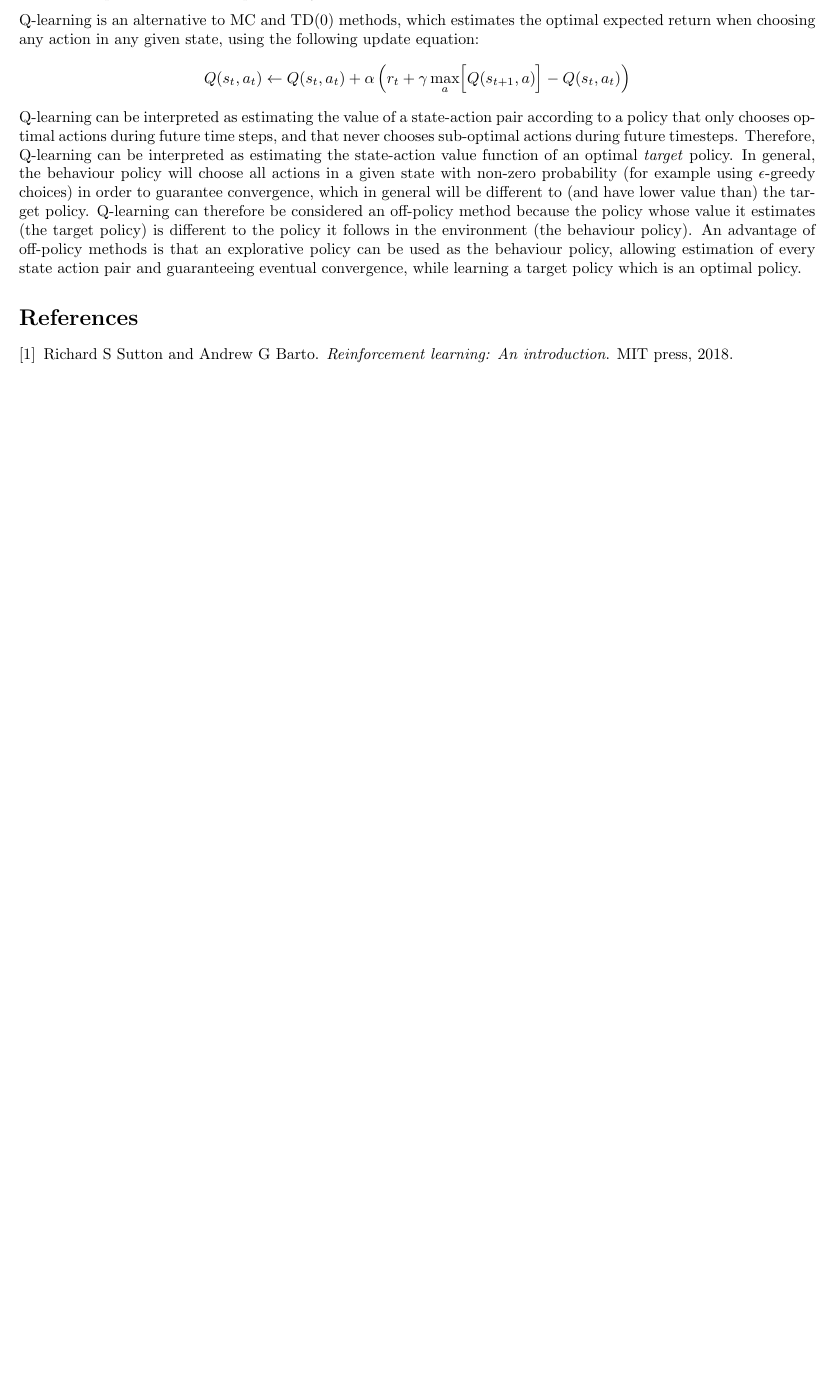
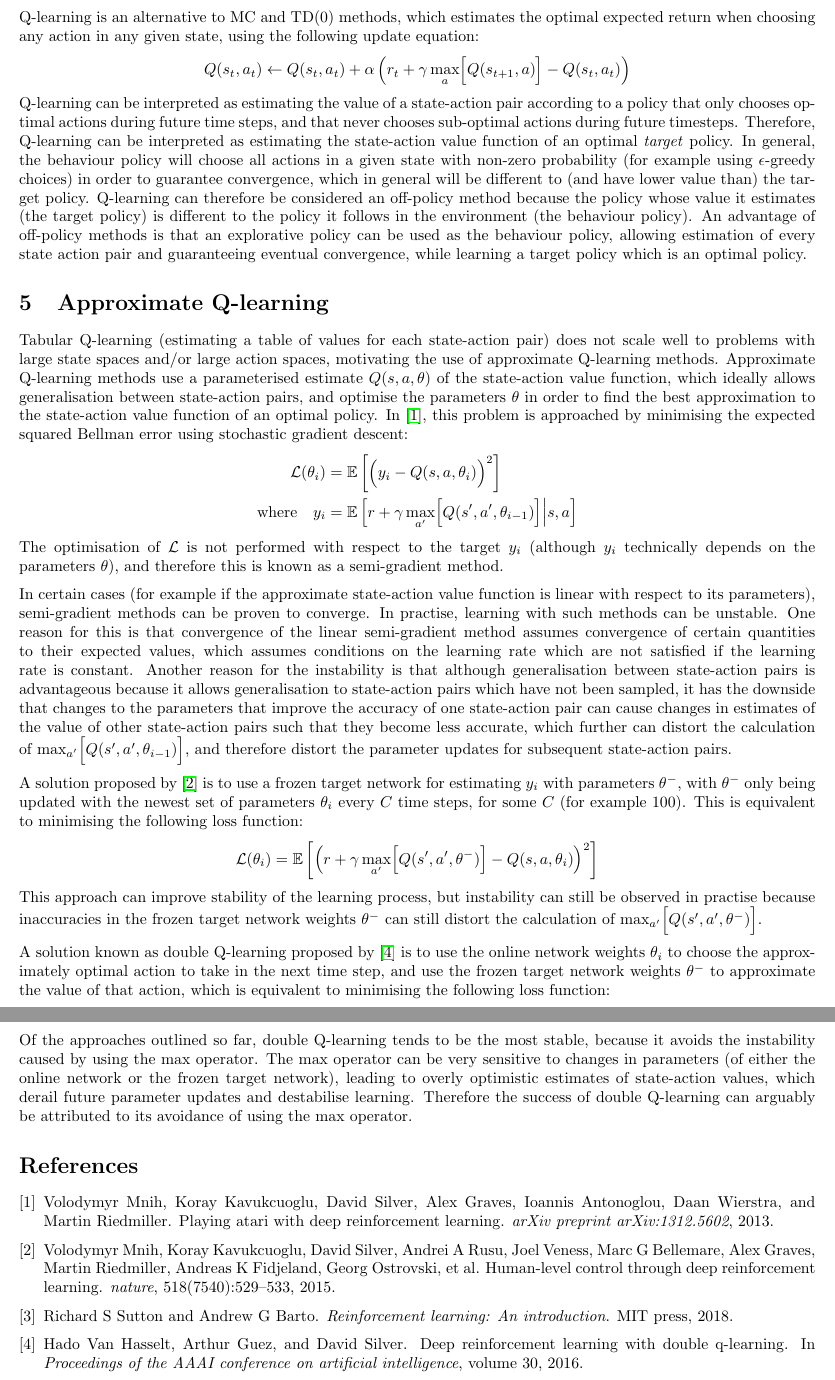
Before and after one commit to jakelevi1996/aims, a LaTeX document (scripts/course_5_rl/Report/report.tex, which reads scripts/course_5_rl/Report/Sections/Approximate.tex): part of page 7 of 7 before the commit and two parts of pages 7 and 8 of 8 after it, the two joined at a grey line, cut so that both start at the same text, the shorter picture padded with empty space. Compiled offline with pdfLaTeX.

Commit message:
Add section "Approximate Q-learning"

```diff
--- /dev/null
+++ b/scripts/course_5_rl/Report/Sections/Approximate.tex
@@ -0,0 +1,20 @@
+Tabular Q-learning (estimating a table of values for each state-action pair) does not scale well to problems with large state spaces and/or large action spaces, motivating the use of approximate Q-learning methods. Approximate Q-learning methods use a parameterised estimate $Q(s, a, \theta)$ of the state-action value function, which ideally allows generalisation between state-action pairs, and optimise the parameters $\theta$ in order to find the best approximation to the state-action value function of an optimal policy. In \cite{mnih2013playing}, this problem is approached by minimising the expected squared Bellman error using stochastic gradient descent:
+\begin{align*}
+    \mathcal{L}(\theta_i) &= \mathbb{E}\left[ \Bigl(y_i - Q(s, a, \theta_i)\Bigr)^2 \right] \\
+    \text{where} \quad y_i &= \mathbb{E}\left[ r + \gamma\max_{a'}\Bigl[Q(s', a', \theta_{i-1})\Bigr] \middle\vert s, a \right]
+\end{align*}
+The optimisation of $\mathcal{L}$ is not performed with respect to the target $y_i$ (although $y_i$ technically depends on the parameters $\theta$), and therefore this is known as a semi-gradient method.
+
+In certain cases (for example if the approximate state-action value function is linear with respect to its parameters), semi-gradient methods can be proven to converge. In practise, learning with such methods can be unstable. One reason for this is that convergence of the linear semi-gradient method assumes convergence of certain quantities to their expected values, which assumes conditions on the learning rate which are not satisfied if the learning rate is constant. Another reason for the instability is that although generalisation between state-action pairs is advantageous because it allows generalisation to state-action pairs which have not been sampled, it has the downside that changes to the parameters that improve the accuracy of one state-action pair can cause changes in estimates of the value of other state-action pairs such that they become less accurate, which further can distort the calculation of $\max_{a'}\Bigl[Q(s', a', \theta_{i-1})\Bigr]$, and therefore distort the parameter updates for subsequent state-action pairs.
+
+A solution proposed by \cite{mnih2015human} is to use a frozen target network for estimating $y_i$ with parameters $\theta^-$, with $\theta^-$ only being updated with the newest set of parameters $\theta_i$ every $C$ time steps, for some $C$ (for example 100). This is equivalent to minimising the following loss function:
+\begin{equation*}
+    \mathcal{L}(\theta_i) = \mathbb{E}\left[ \Bigl(r + \gamma\max_{a'}\Bigl[Q(s', a', \theta^-)\Bigr] - Q(s, a, \theta_i)\Bigr)^2 \right]
+\end{equation*}
+This approach can improve stability of the learning process, but instability can still be observed in practise because inaccuracies in the frozen target network weights $\theta^-$ can still distort the calculation of $\max_{a'}\Bigl[Q(s', a', \theta^-)\Bigr]$.
+
+A solution known as double Q-learning proposed by \cite{van2016deep} is to use the online network weights $\theta_i$ to choose the approximately optimal action to take in the next time step, and use the frozen target network weights $\theta^-$ to approximate the value of that action, which is equivalent to minimising the following loss function:
+\begin{equation*}
+    \mathcal{L}(\theta_i) = \mathbb{E}\left[ \Bigl(r + \gamma Q(s', \underset{a'}{\operatorname{argmax}}\Bigl[Q(s', a', \theta_i)\Bigr], \theta^-) - Q(s, a, \theta_i)\Bigr)^2 \right]
+\end{equation*}
+Of the approaches outlined so far, double Q-learning tends to be the most stable, because it avoids the instability caused by using the $\max$ operator. The $\max$ operator can be very sensitive to changes in parameters (of either the online network or the frozen target network), leading to overly optimistic estimates of state-action values, which derail future parameter updates and destabilise learning. Therefore the success of double Q-learning can arguably be attributed to its avoidance of using the $\max$ operator.
--- a/scripts/course_5_rl/Report/report.tex
+++ b/scripts/course_5_rl/Report/report.tex
@@ -28,6 +28,8 @@
 \input{Sections/Policy_iteration.tex}
 \section{Control Without A Model}
 \input{Sections/Control_without_model.tex}
+\section{Approximate Q-learning}
+\input{Sections/Approximate.tex}
 \bibliographystyle{plain}
 \bibliography{references}
 \end{document}
```
Also changed, not shown: scripts/course_5_rl/Report/references.bib (+23 -0 lines).
